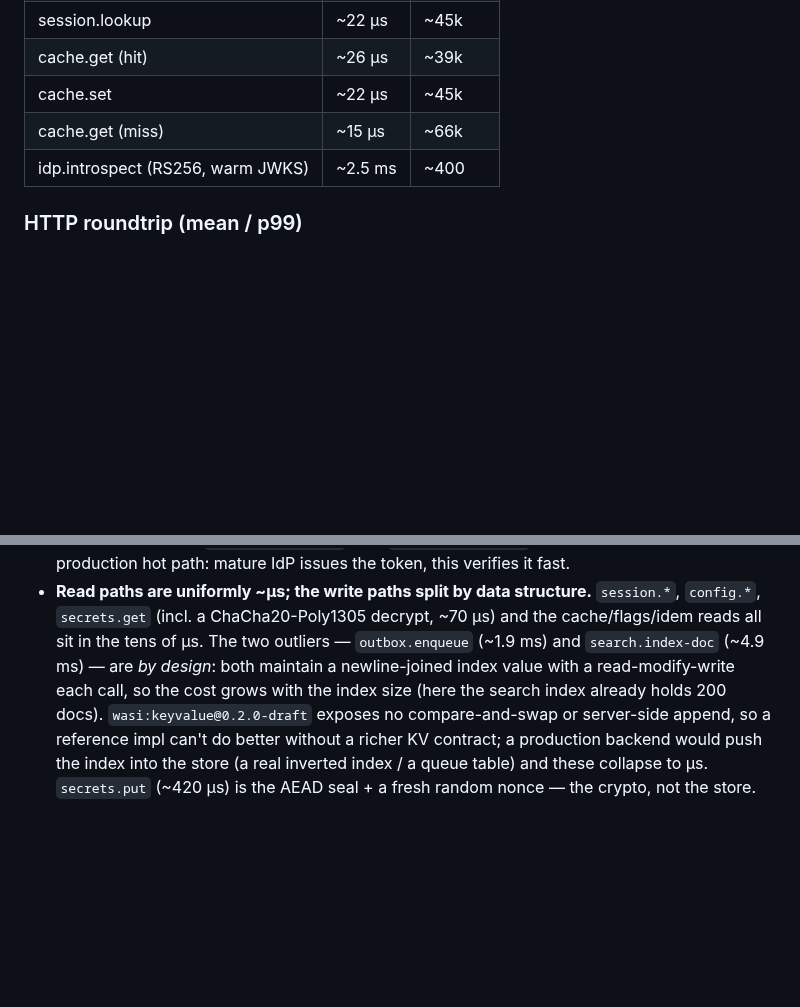
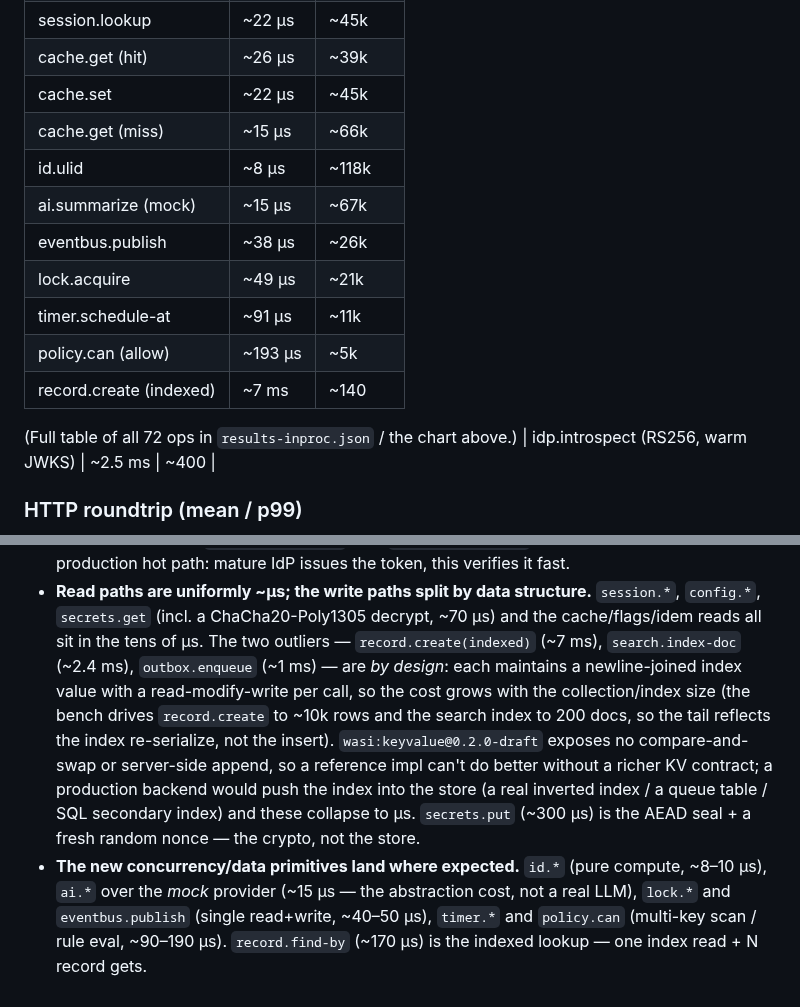
Before and after one commit to markkovari/holon, a Markdown page: bench/README.md, 2 parts joined by grey strips. Rendered like a GitHub page; blank space fills up the shorter version.

```diff
--- a/bench/README.md
+++ b/bench/README.md
@@ -69,6 +77,15 @@ npm run plot   # -> bench-inproc.png, bench-http.png, bench-overhead.png
 | cache.get (hit) | ~26 µs | ~39k |
 | cache.set | ~22 µs | ~45k |
 | cache.get (miss) | ~15 µs | ~66k |
+| id.ulid | ~8 µs | ~118k |
+| ai.summarize (mock) | ~15 µs | ~67k |
+| eventbus.publish | ~38 µs | ~26k |
+| lock.acquire | ~49 µs | ~21k |
+| timer.schedule-at | ~91 µs | ~11k |
+| policy.can (allow) | ~193 µs | ~5k |
+| record.create (indexed) | ~7 ms | ~140 |
+
+(Full table of all 72 ops in `results-inproc.json` / the chart above.)
 | idp.introspect (RS256, warm JWKS) | ~2.5 ms | ~400 |
 
 ### HTTP roundtrip (mean / p99)
@@ -108,12 +125,20 @@ npm run plot   # -> bench-inproc.png, bench-http.png, bench-overhead.png
 - **Read paths are uniformly ~µs; the write paths split by data structure.**
   `session.*`, `config.*`, `secrets.get` (incl. a ChaCha20-Poly1305 decrypt,
   ~70 µs) and the cache/flags/idem reads all sit in the tens of µs. The two
-  outliers — `outbox.enqueue` (~1.9 ms) and `search.index-doc` (~4.9 ms) — are
-  *by design*: both maintain a newline-joined index value with a
-  read-modify-write each call, so the cost grows with the index size (here the
-  search index already holds 200 docs). `wasi:keyvalue@0.2.0-draft` exposes no
-  compare-and-swap or server-side append, so a reference impl can't do better
-  without a richer KV contract; a production backend would push the index into
-  the store (a real inverted index / a queue table) and these collapse to µs.
-  `secrets.put` (~420 µs) is the AEAD seal + a fresh random nonce — the crypto,
-  not the store.
+  outliers — `record.create(indexed)` (~7 ms), `search.index-doc` (~2.4 ms),
+  `outbox.enqueue` (~1 ms) — are *by design*: each maintains a newline-joined
+  index value with a read-modify-write per call, so the cost grows with the
+  collection/index size (the bench drives `record.create` to ~10k rows and the
+  search index to 200 docs, so the tail reflects the index re-serialize, not the
+  insert). `wasi:keyvalue@0.2.0-draft` exposes no compare-and-swap or
+  server-side append, so a reference impl can't do better without a richer KV
+  contract; a production backend would push the index into the store (a real
+  inverted index / a queue table / SQL secondary index) and these collapse to
+  µs. `secrets.put` (~300 µs) is the AEAD seal + a fresh random nonce — the
+  crypto, not the store.
+- **The new concurrency/data primitives land where expected.** `id.*` (pure
+  compute, ~8–10 µs), `ai.*` over the *mock* provider (~15 µs — the abstraction
+  cost, not a real LLM), `lock.*` and `eventbus.publish` (single read+write,
+  ~40–50 µs), `timer.*` and `policy.can` (multi-key scan / rule eval,
+  ~90–190 µs). `record.find-by` (~170 µs) is the indexed lookup — one index
+  read + N record gets.
```
Also changed, not shown: other parts of bench/README.md (+9 -1 lines), bench/bench-inproc.png, bench/bench-overhead.png, 3 other files.
